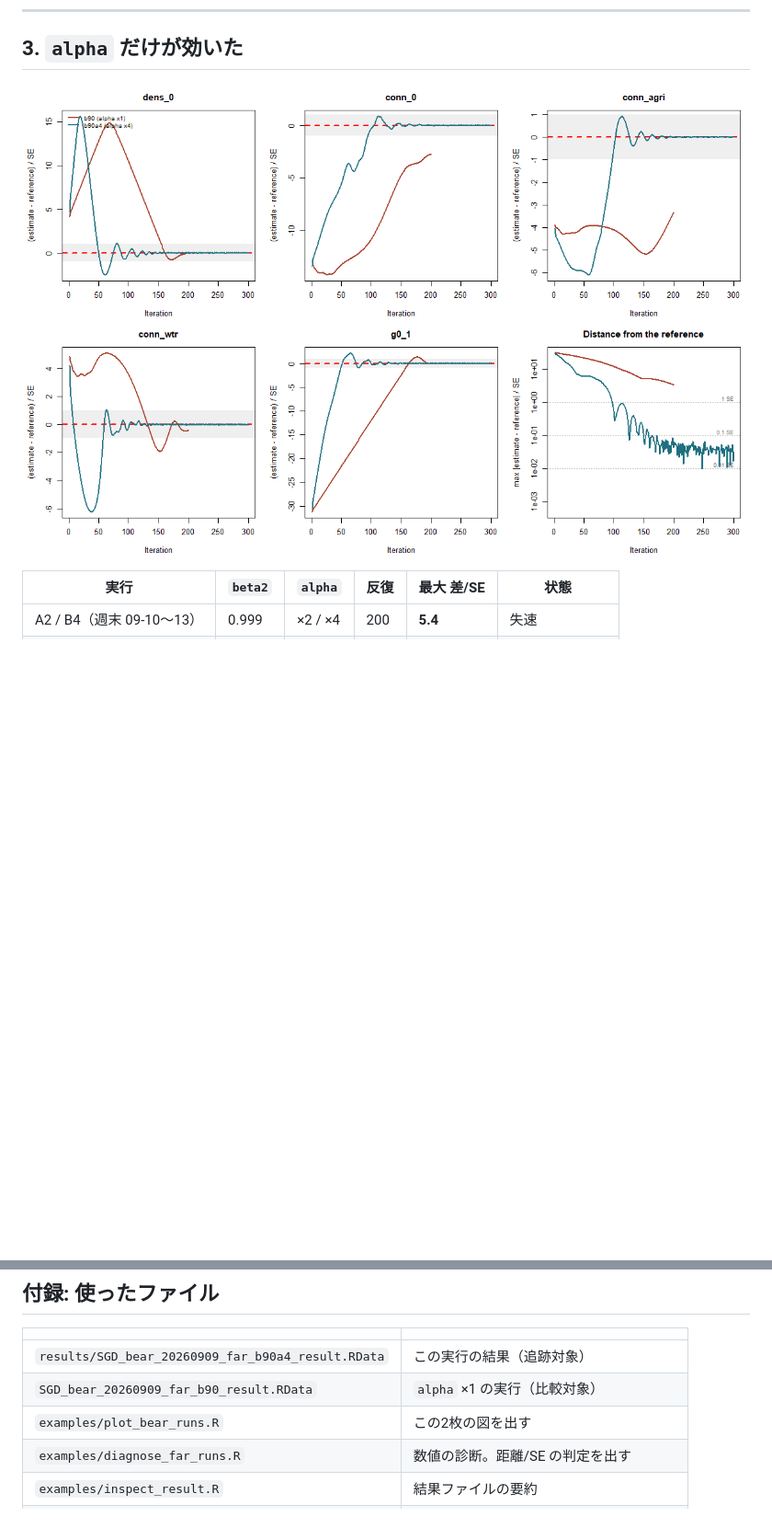
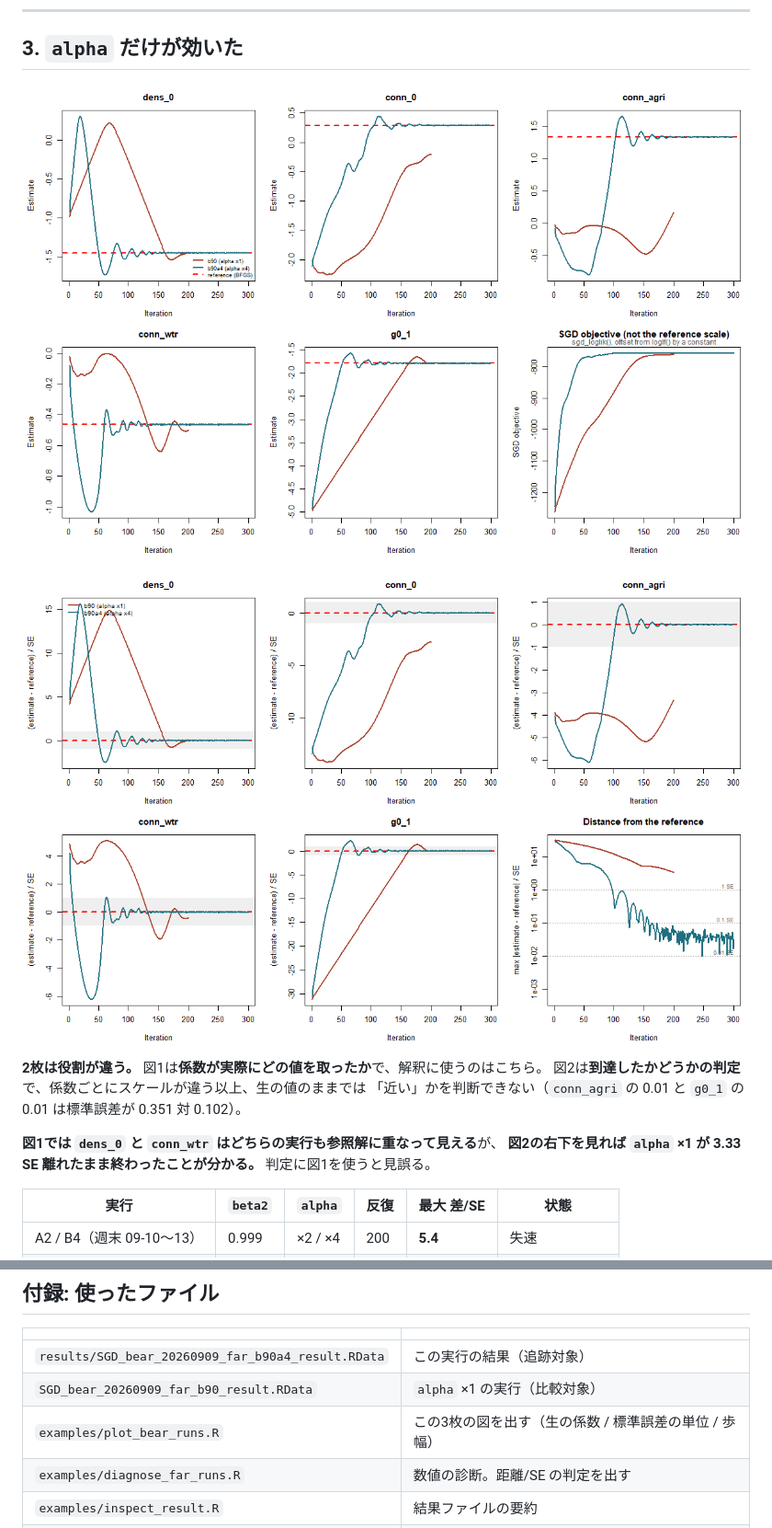
Before and after one commit to 0kumau0/banding_data, a Markdown page: reports/20260928_bear_verification.md, 2 parts joined by grey strips. Shown at 92% size. Rendered like a GitHub page; pictures changed too: reports/figures/bear-fig-traces-raw.png (added); blank space fills up the shorter version.

```diff
--- a/reports/20260928_bear_verification.md
+++ b/reports/20260928_bear_verification.md
@@ -78,7 +78,17 @@ Rscript SGD_bear_20260909.R --init far --tag b90a4 --beta2 0.90 --alpha-mult 4 -
 
 ## 3. `alpha` だけが効いた
 
-![図1. 縦軸は「参照解から標準誤差いくつ離れているか」。灰色の帯が ±1 SE（データが決められる精度）、赤の破線が参照解。青（alpha x4）は全係数で 0 に収束して留まる。赤（alpha x1）は同じ beta2 でありながら200反復を使っても届かない。右下は全係数の最大距離（対数目盛）で、これが到達の判定そのもの。](figures/bear-fig-traces.png)
+![図1. 係数そのものの推移。赤の破線が参照解（BFGS）。青（alpha x4）は全係数で参照解に重なって留まる。赤（alpha x1）は conn_0 と conn_agri が届かないまま200反復を終えた。右下は SGD の目的関数で、参照解の対数尤度とは別の関数なので基準線は引いていない（§5.1）。](figures/bear-fig-traces-raw.png)
+
+![図2. 同じ実行を、縦軸を「参照解から標準誤差いくつ離れているか」にして描いたもの。灰色の帯が ±1 SE（データが決められる精度）。右下は全係数の最大距離（対数目盛）で、これが到達の判定そのもの。](figures/bear-fig-traces.png)
+
+**2枚は役割が違う。** 図1は**係数が実際にどの値を取ったか**で、解釈に使うのはこちら。
+図2は**到達したかどうかの判定**で、係数ごとにスケールが違う以上、生の値のままでは
+「近い」かを判断できない（`conn_agri` の 0.01 と `g0_1` の 0.01 は標準誤差が 0.351 対 0.102）。
+
+**図1では `dens_0` と `conn_wtr` はどちらの実行も参照解に重なって見える**が、
+**図2の右下を見れば `alpha` ×1 が 3.33 SE 離れたまま終わったことが分かる。**
+判定に図1を使うと見誤る。
 
 | 実行 | `beta2` | `alpha` | 反復 | 最大 差/SE | 状態 |
 |---|---|---|---|---|---|
@@ -178,7 +190,7 @@ Rscript SGD_bear_20260909.R --init far --tag b90a4 --beta2 0.90 --alpha-mult 4 -
 |---|---|
 | `results/SGD_bear_20260909_far_b90a4_result.RData` | この実行の結果（追跡対象） |
 | `SGD_bear_20260909_far_b90_result.RData` | `alpha` ×1 の実行（比較対象） |
-| `examples/plot_bear_runs.R` | この2枚の図を出す |
+| `examples/plot_bear_runs.R` | この3枚の図を出す（生の係数 / 標準誤差の単位 / 歩幅） |
 | `examples/diagnose_far_runs.R` | 数値の診断。距離/SE の判定を出す |
 | `examples/inspect_result.R` | 結果ファイルの要約 |
 | `reports/20260916_bracket_report.md` | 検証台での設定の窓。この実行の設計根拠 |
```
Also changed, not shown: other parts of reports/20260928_bear_verification.md (+5 -3 lines), 1 other file.
